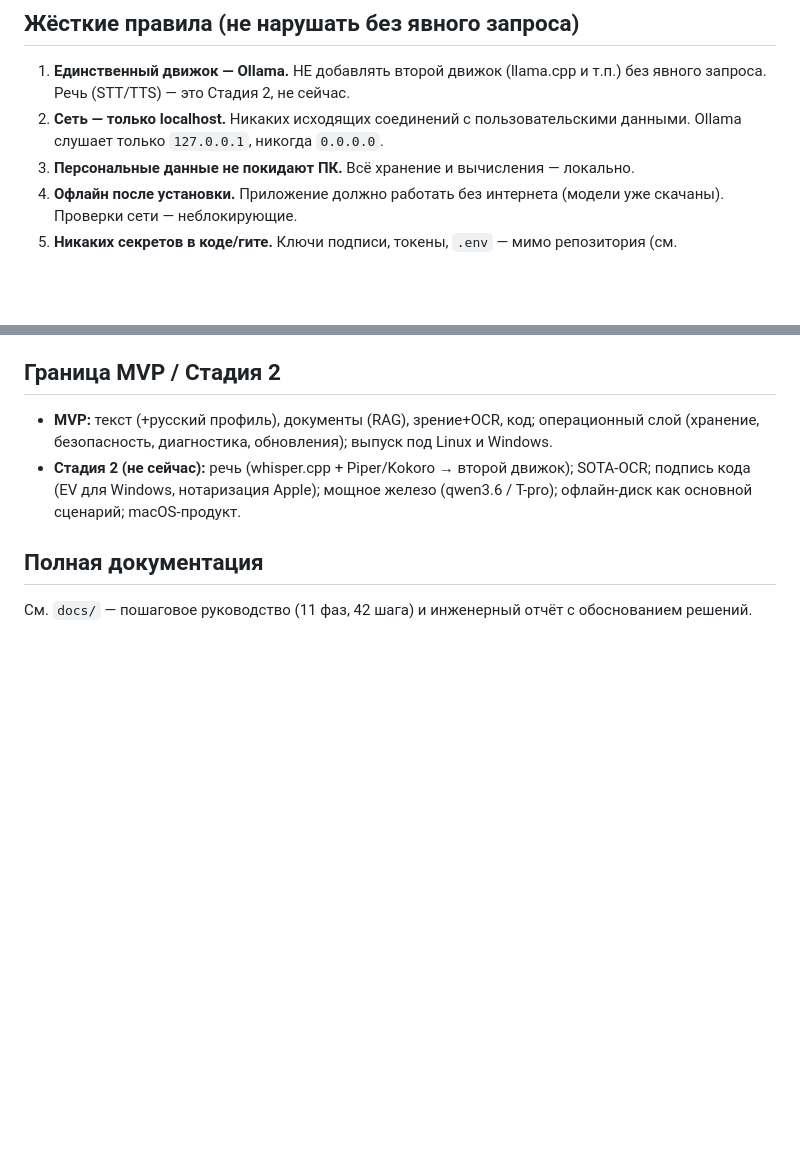
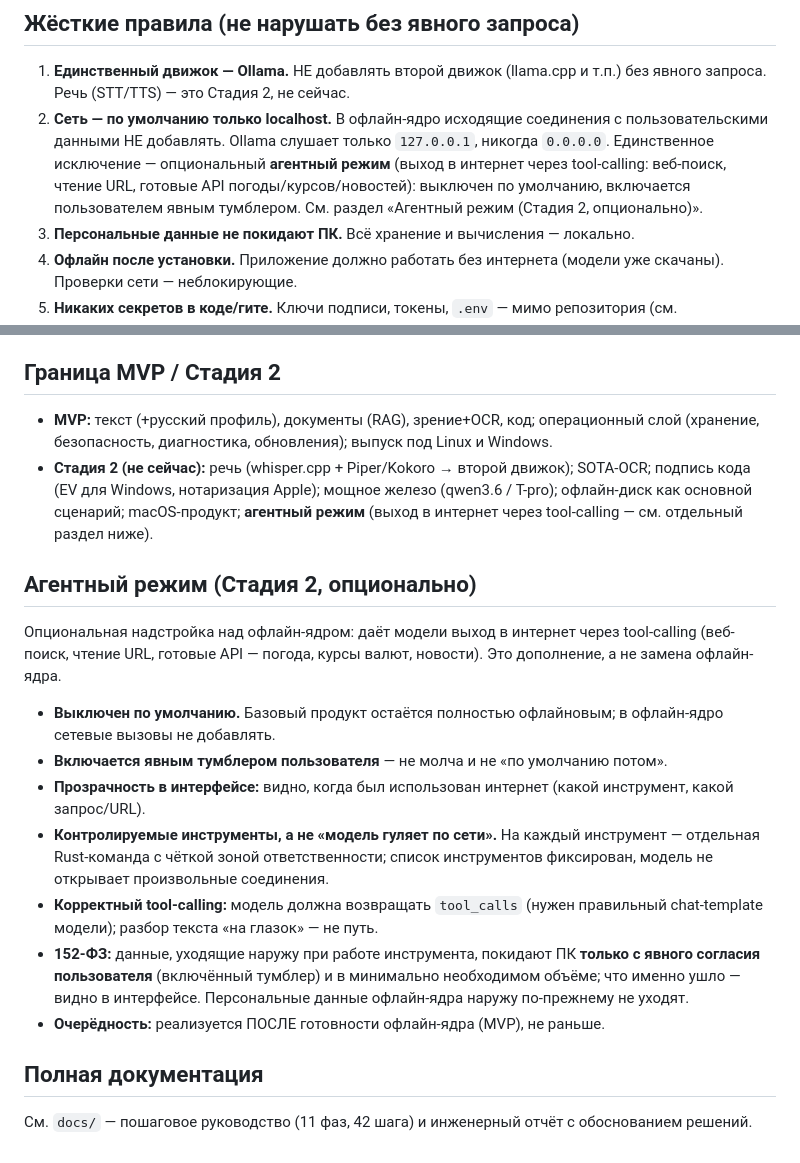
Before and after one commit to baryshevshot1/jai, a Markdown page: CLAUDE.md, 2 parts joined by grey strips. GitHub-like rendering; blank space fills up the shorter version.

Commit message:
docs: зафиксирован опциональный агентный режим (Стадия 2)
Co-Authored-By: Claude Opus 4.8 (1M context) <noreply@anthropic.com>

```diff
--- a/CLAUDE.md
+++ b/CLAUDE.md
@@ -19,7 +19,7 @@
 ## Жёсткие правила (не нарушать без явного запроса)
 
 1. **Единственный движок — Ollama.** НЕ добавлять второй движок (llama.cpp и т.п.) без явного запроса. Речь (STT/TTS) — это Стадия 2, не сейчас.
-2. **Сеть — только localhost.** Никаких исходящих соединений с пользовательскими данными. Ollama слушает только `127.0.0.1`, никогда `0.0.0.0`.
+2. **Сеть — по умолчанию только localhost.** В офлайн-ядро исходящие соединения с пользовательскими данными НЕ добавлять. Ollama слушает только `127.0.0.1`, никогда `0.0.0.0`. Единственное исключение — опциональный **агентный режим** (выход в интернет через tool-calling: веб-поиск, чтение URL, готовые API погоды/курсов/новостей): выключен по умолчанию, включается пользователем явным тумблером. См. раздел «Агентный режим (Стадия 2, опционально)».
 3. **Персональные данные не покидают ПК.** Всё хранение и вычисления — локально.
 4. **Офлайн после установки.** Приложение должно работать без интернета (модели уже скачаны). Проверки сети — неблокирующие.
 5. **Никаких секретов в коде/гите.** Ключи подписи, токены, `.env` — мимо репозитория (см. `.gitignore`).
@@ -121,7 +121,21 @@ MacBook (разработка) · Linux-ПК с NVIDIA 6 ГБ VRAM / 64 ГБ RAM
 ## Граница MVP / Стадия 2
 
 - **MVP:** текст (+русский профиль), документы (RAG), зрение+OCR, код; операционный слой (хранение, безопасность, диагностика, обновления); выпуск под Linux и Windows.
-- **Стадия 2 (не сейчас):** речь (whisper.cpp + Piper/Kokoro → второй движок); SOTA-OCR; подпись кода (EV для Windows, нотаризация Apple); мощное железо (qwen3.6 / T-pro); офлайн-диск как основной сценарий; macOS-продукт.
+- **Стадия 2 (не сейчас):** речь (whisper.cpp + Piper/Kokoro → второй движок); SOTA-OCR; подпись кода (EV для Windows, нотаризация Apple); мощное железо (qwen3.6 / T-pro); офлайн-диск как основной сценарий; macOS-продукт; **агентный режим** (выход в интернет через tool-calling — см. отдельный раздел ниже).
+
+## Агентный режим (Стадия 2, опционально)
+
+Опциональная надстройка над офлайн-ядром: даёт модели выход в интернет через
+tool-calling (веб-поиск, чтение URL, готовые API — погода, курсы валют, новости).
+Это дополнение, а не замена офлайн-ядра.
+
+- **Выключен по умолчанию.** Базовый продукт остаётся полностью офлайновым; в офлайн-ядро сетевые вызовы не добавлять.
+- **Включается явным тумблером пользователя** — не молча и не «по умолчанию потом».
+- **Прозрачность в интерфейсе:** видно, когда был использован интернет (какой инструмент, какой запрос/URL).
+- **Контролируемые инструменты, а не «модель гуляет по сети».** На каждый инструмент — отдельная Rust-команда с чёткой зоной ответственности; список инструментов фиксирован, модель не открывает произвольные соединения.
+- **Корректный tool-calling:** модель должна возвращать `tool_calls` (нужен правильный chat-template модели); разбор текста «на глазок» — не путь.
+- **152-ФЗ:** данные, уходящие наружу при работе инструмента, покидают ПК **только с явного согласия пользователя** (включённый тумблер) и в минимально необходимом объёме; что именно ушло — видно в интерфейсе. Персональные данные офлайн-ядра наружу по-прежнему не уходят.
+- **Очерёдность:** реализуется ПОСЛЕ готовности офлайн-ядра (MVP), не раньше.
 
 ## Полная документация
 
```
